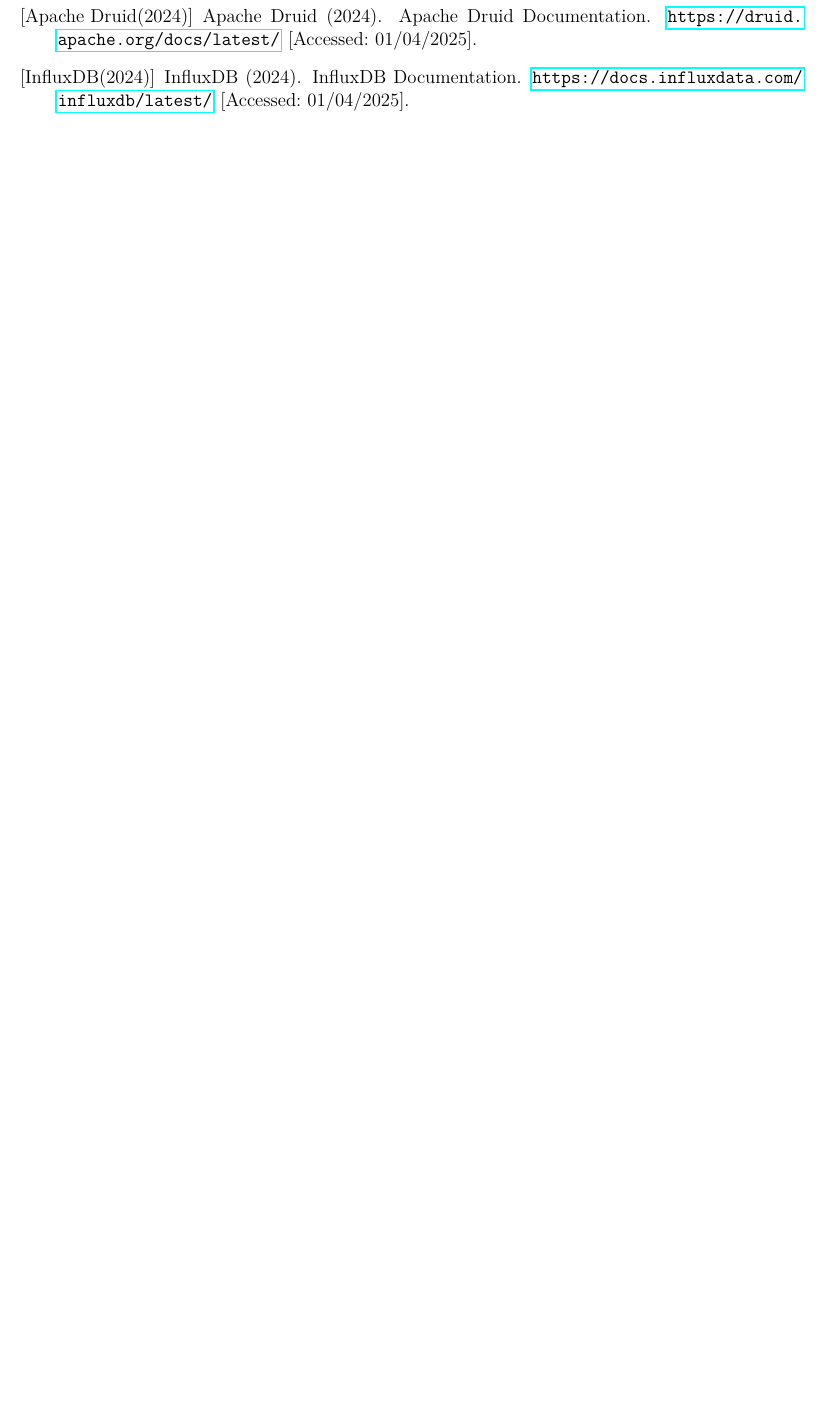
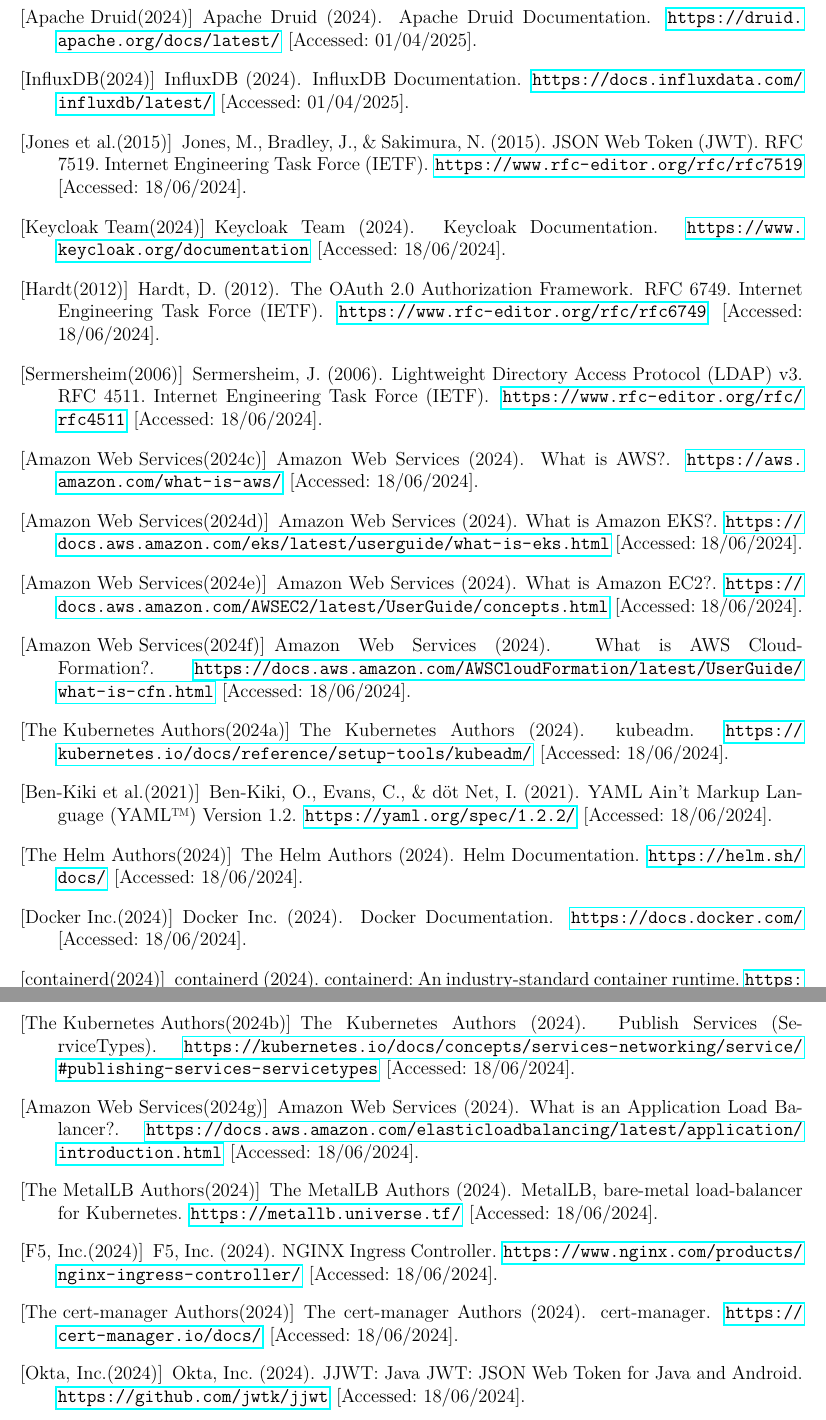
Before and after one commit to MrPickle311/master-thesis, a LaTeX document (main.tex, which reads bibl.tex): part of page 80 of 80 before the commit and two parts of pages 81 and 82 of 82 after it, the two joined at a grey line, cut so that both start at the same text, the shorter picture padded with empty space. Compiled offline with pdfLaTeX.

Commit message:
refactor: Enhance LaTeX document by adding citations for JWT, Keycloak, and AWS services, improving clarity and context in the discussion of authorization systems and infrastructure

```diff
--- a/bibl.tex
+++ b/bibl.tex
@@ -308,4 +308,121 @@
     \newblock \url{https://docs.influxdata.com/influxdb/latest/}
     \newblock [Accessed: 01/04/2025].
 
+    \bibitem[Jones et al.(2015)]{jwt_rfc}
+    Jones, M., Bradley, J., \& Sakimura, N. (2015).
+    \newblock {JSON Web Token (JWT)}.
+    \newblock RFC 7519. Internet Engineering Task Force (IETF).
+    \newblock \url{https://www.rfc-editor.org/rfc/rfc7519}
+    \newblock [Accessed: 18/06/2024].
+
+    \bibitem[Keycloak Team(2024)]{keycloak_docs}
+    Keycloak Team (2024).
+    \newblock {Keycloak Documentation}.
+    \newblock \url{https://www.keycloak.org/documentation}
+    \newblock [Accessed: 18/06/2024].
+
+    \bibitem[Hardt(2012)]{oauth2_rfc}
+    Hardt, D. (2012).
+    \newblock {The OAuth 2.0 Authorization Framework}.
+    \newblock RFC 6749. Internet Engineering Task Force (IETF).
+    \newblock \url{https://www.rfc-editor.org/rfc/rfc6749}
+    \newblock [Accessed: 18/06/2024].
+
+    \bibitem[Sermersheim(2006)]{ldap_rfc}
+    Sermersheim, J. (2006).
+    \newblock {Lightweight Directory Access Protocol (LDAP) v3}.
+    \newblock RFC 4511. Internet Engineering Task Force (IETF).
+    \newblock \url{https://www.rfc-editor.org/rfc/rfc4511}
+    \newblock [Accessed: 18/06/2024].
+
+    \bibitem[Amazon Web Services(2024c)]{aws_docs}
+    Amazon Web Services (2024).
+    \newblock {What is AWS?}.
+    \newblock \url{https://aws.amazon.com/what-is-aws/}
+    \newblock [Accessed: 18/06/2024].
+
+    \bibitem[Amazon Web Services(2024d)]{eks_docs}
+    Amazon Web Services (2024).
+    \newblock {What is Amazon EKS?}.
+    \newblock \url{https://docs.aws.amazon.com/eks/latest/userguide/what-is-eks.html}
+    \newblock [Accessed: 18/06/2024].
+
+    \bibitem[Amazon Web Services(2024e)]{ec2_docs}
+    Amazon Web Services (2024).
+    \newblock {What is Amazon EC2?}.
+    \newblock \url{https://docs.aws.amazon.com/AWSEC2/latest/UserGuide/concepts.html}
+    \newblock [Accessed: 18/06/2024].
+
+    \bibitem[Amazon Web Services(2024f)]{cloudformation_docs}
+    Amazon Web Services (2024).
+    \newblock {What is AWS CloudFormation?}.
+    \newblock \url{https://docs.aws.amazon.com/AWSCloudFormation/latest/UserGuide/what-is-cfn.html}
+    \newblock [Accessed: 18/06/2024].
+
+    \bibitem[The Kubernetes Authors(2024a)]{kubeadm_docs}
+    The Kubernetes Authors (2024).
+    \newblock {kubeadm}.
+    \newblock \url{https://kubernetes.io/docs/reference/setup-tools/kubeadm/}
+    \newblock [Accessed: 18/06/2024].
+
+    \bibitem[Ben-Kiki et al.(2021)]{yaml_spec}
+    Ben-Kiki, O., Evans, C., \& döt Net, I. (2021).
+    \newblock {YAML Ain't Markup Language (YAML™) Version 1.2}.
+    \newblock \url{https://yaml.org/spec/1.2.2/}
+    \newblock [Accessed: 18/06/2024].
+
+    \bibitem[The Helm Authors(2024)]{helm_docs}
+    The Helm Authors (2024).
+    \newblock {Helm Documentation}.
+    \newblock \url{https://helm.sh/docs/}
+    \newblock [Accessed: 18/06/2024].
+
+    \bibitem[Docker Inc.(2024)]{docker_docs}
+    Docker Inc. (2024).
+    \newblock {Docker Documentation}.
+    \newblock \url{https://docs.docker.com/}
+    \newblock [Accessed: 18/06/2024].
+
+    \bibitem[containerd(2024)]{containerd_docs}
+    containerd (2024).
+    \newblock {containerd: An industry-standard container runtime}.
+    \newblock \url{https://containerd.io/}
+    \newblock [Accessed: 18/06/2024].
+
+    \bibitem[The Kubernetes Authors(2024b)]{nodeport_docs}
+    The Kubernetes Authors (2024).
+    \newblock {Publish Services (ServiceTypes)}.
+    \newblock \url{https://kubernetes.io/docs/concepts/services-networking/service/#publishing-services-servicetypes}
+    \newblock [Accessed: 18/06/2024].
+
+    \bibitem[Amazon Web Services(2024g)]{alb_docs}
+    Amazon Web Services (2024).
+    \newblock {What is an Application Load Balancer?}.
+    \newblock \url{https://docs.aws.amazon.com/elasticloadbalancing/latest/application/introduction.html}
+    \newblock [Accessed: 18/06/2024].
+
+    \bibitem[The MetalLB Authors(2024)]{metallb_docs}
+    The MetalLB Authors (2024).
+    \newblock {MetalLB, bare-metal load-balancer for Kubernetes}.
+    \newblock \url{https://metallb.universe.tf/}
+    \newblock [Accessed: 18/06/2024].
+
+    \bibitem[F5, Inc.(2024)]{nginx_ingress_docs}
+    F5, Inc. (2024).
+    \newblock {NGINX Ingress Controller}.
+    \newblock \url{https://www.nginx.com/products/nginx-ingress-controller/}
+    \newblock [Accessed: 18/06/2024].
+
+    \bibitem[The cert-manager Authors(2024)]{cert_manager_docs}
+    The cert-manager Authors (2024).
+    \newblock {cert-manager}.
+    \newblock \url{https://cert-manager.io/docs/}
+    \newblock [Accessed: 18/06/2024].
+
+    \bibitem[Okta, Inc.(2024)]{jjwt_docs}
+    Okta, Inc. (2024).
+    \newblock {JJWT: Java JWT: JSON Web Token for Java and Android}.
+    \newblock \url{https://github.com/jwtk/jjwt}
+    \newblock [Accessed: 18/06/2024].
+
 \end{thebibliography}
```
Also changed, not shown: rozdzial13_ewolucja_rozwiazania.tex (+27 -27 lines).
